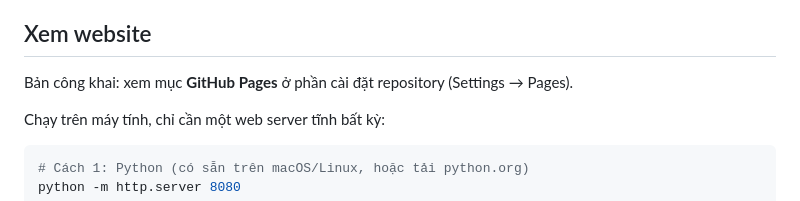
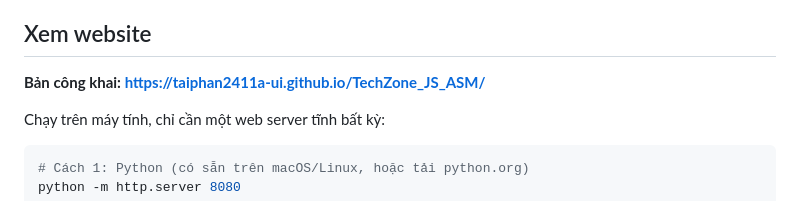
Before and after one commit to taiphan2411a-ui/TechZone_JS_ASM, a Markdown page: README.md, the part around the change. Drawn GitHub-style.

Commit message:
docs: add live GitHub Pages URL

```diff
--- a/README.md
+++ b/README.md
@@ -4,7 +4,7 @@ Website thương mại điện tử laptop, chạy hoàn toàn phía client (HTM
 
 ## Xem website
 
-Bản công khai: xem mục **GitHub Pages** ở phần cài đặt repository (Settings → Pages).
+**Bản công khai: https://taiphan2411a-ui.github.io/TechZone_JS_ASM/**
 
 Chạy trên máy tính, chỉ cần một web server tĩnh bất kỳ:
 
```
